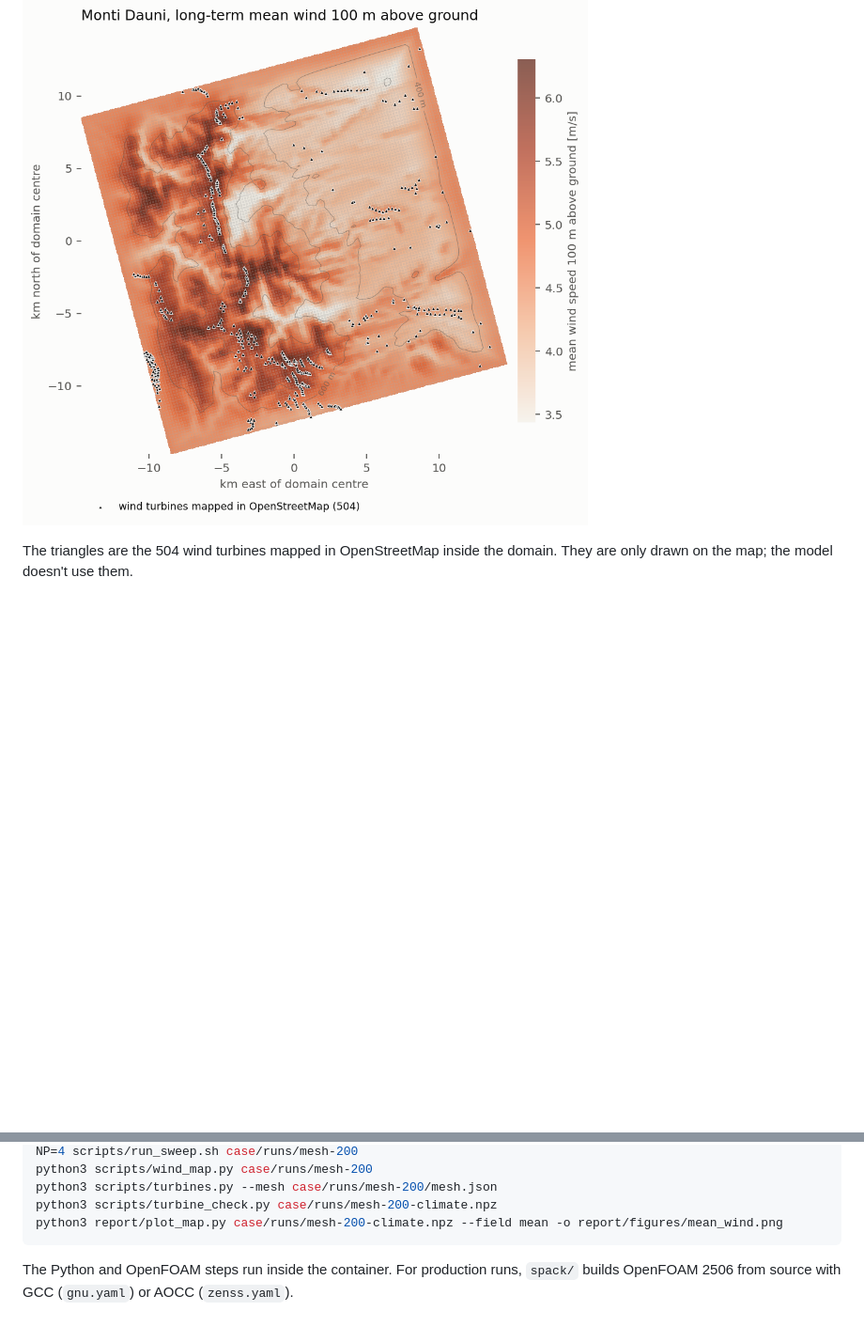
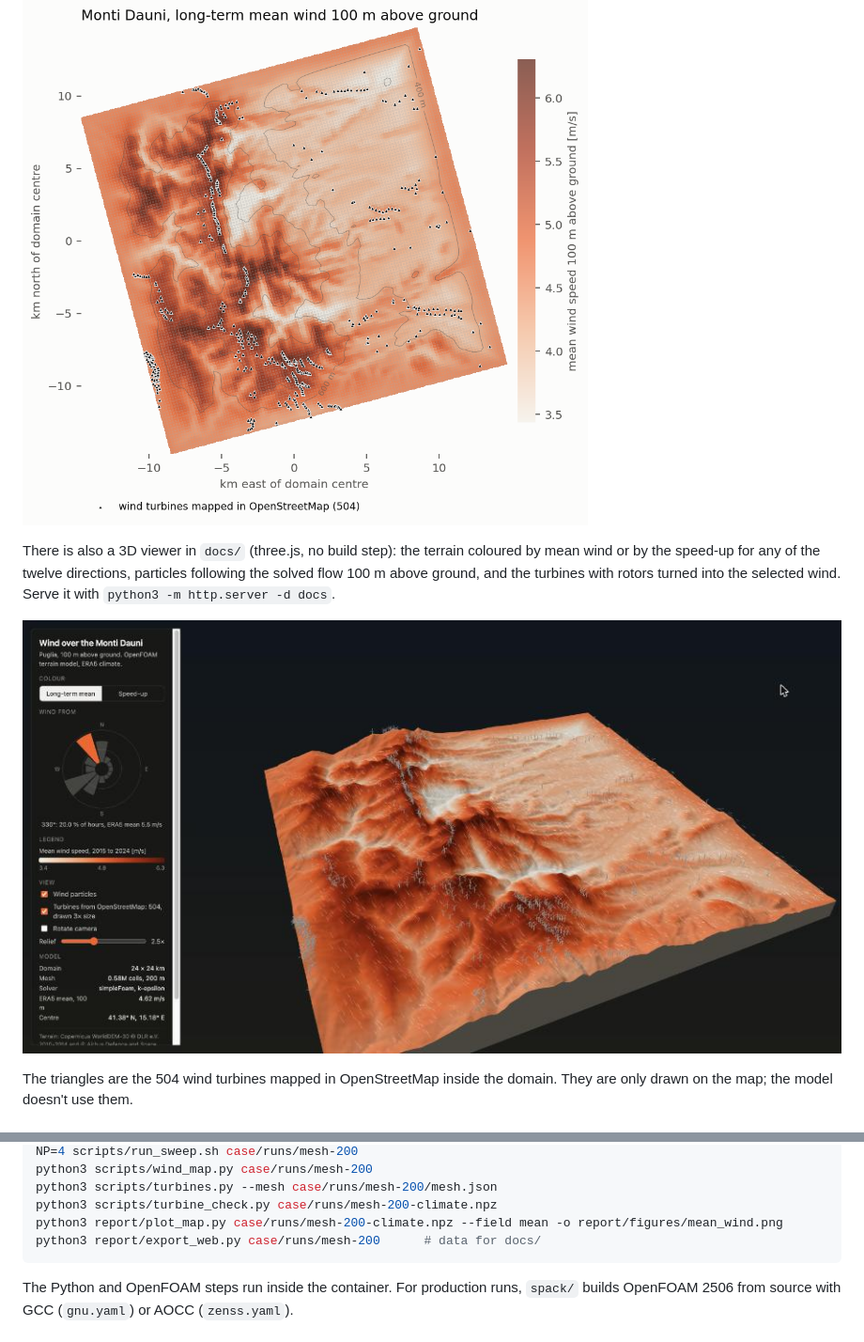
Before and after one commit to antonellof/puglia-wind, a Markdown page: README.md, 2 parts joined by grey strips. Shown at 94% size. GitHub-like rendering; pictures changed too: report/figures/viewer.jpg (added); blank space fills up the shorter version.

Commit message:
3D viewer: terrain, solved flow particles, OSM turbines, wind rose selector

````diff
--- a/README.md
+++ b/README.md
@@ -3,6 +3,10 @@
 Wind flow over the Monti Dauni, the Apennine ridge on the western edge of Puglia, with OpenFOAM. A 24 km square of real terrain, twelve wind directions, and ten years of ERA5 wind combined into a long-term map of mean wind 100 m above the ground, which is hub height for most of the turbines built there.
 
 ![Long-term mean wind 100 m above ground](report/figures/mean_wind.png)
+
+There is also a 3D viewer in `docs/` (three.js, no build step): the terrain coloured by mean wind or by the speed-up for any of the twelve directions, particles following the solved flow 100 m above ground, and the turbines with rotors turned into the selected wind. Serve it with `python3 -m http.server -d docs`.
+
+![3D viewer](report/figures/viewer.jpg)
 
 The triangles are the 504 wind turbines mapped in OpenStreetMap inside the domain. They are only drawn on the map; the model doesn't use them.
 
@@ -56,6 +60,7 @@ python3 scripts/wind_map.py case/runs/mesh-200
 python3 scripts/turbines.py --mesh case/runs/mesh-200/mesh.json
 python3 scripts/turbine_check.py case/runs/mesh-200-climate.npz
 python3 report/plot_map.py case/runs/mesh-200-climate.npz --field mean -o report/figures/mean_wind.png
+python3 report/export_web.py case/runs/mesh-200      # data for docs/
 ```
 
 The Python and OpenFOAM steps run inside the container. For production runs, `spack/` builds OpenFOAM 2506 from source with GCC (`gnu.yaml`) or AOCC (`zenss.yaml`).
````
Also changed, not shown: 3 other files.
